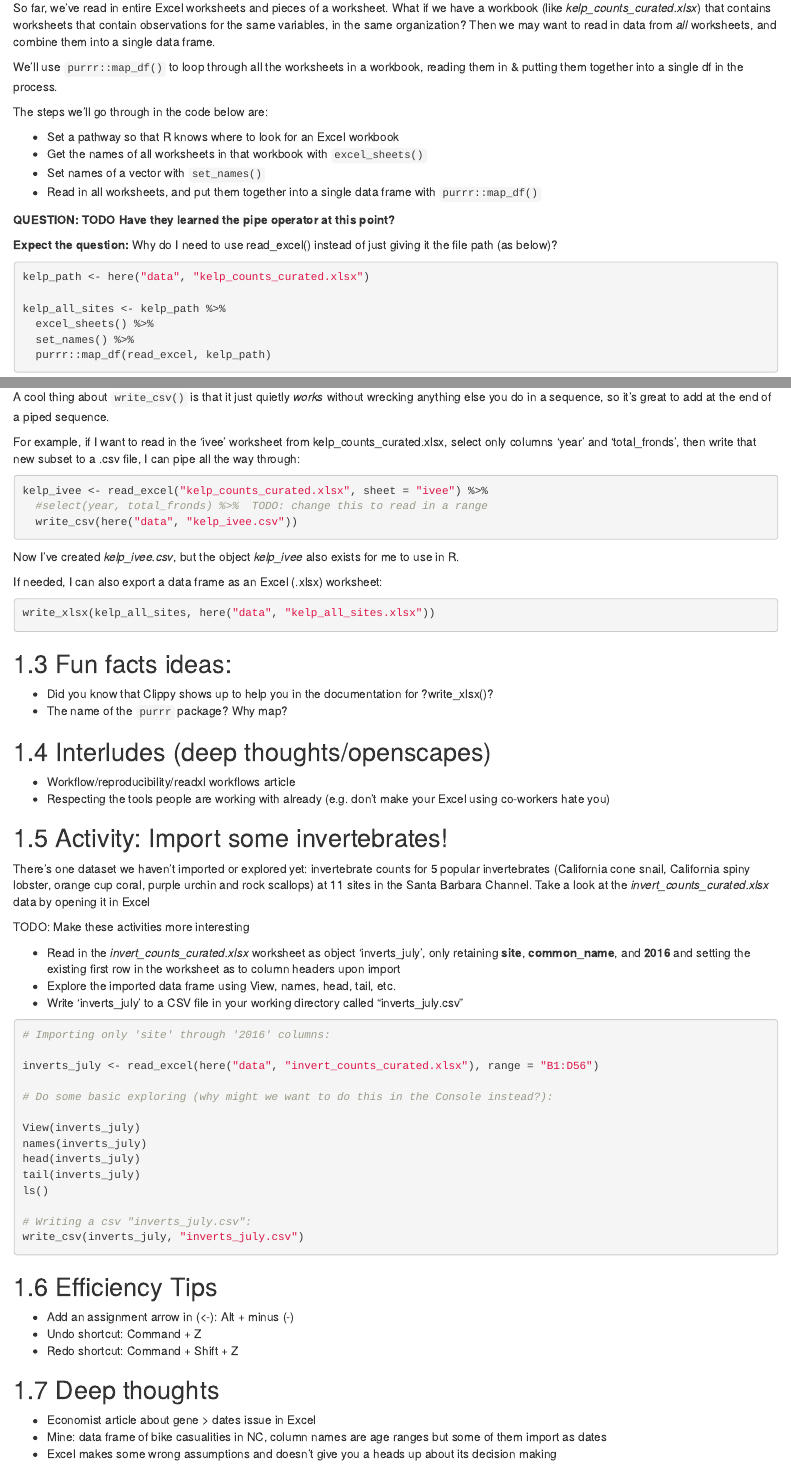
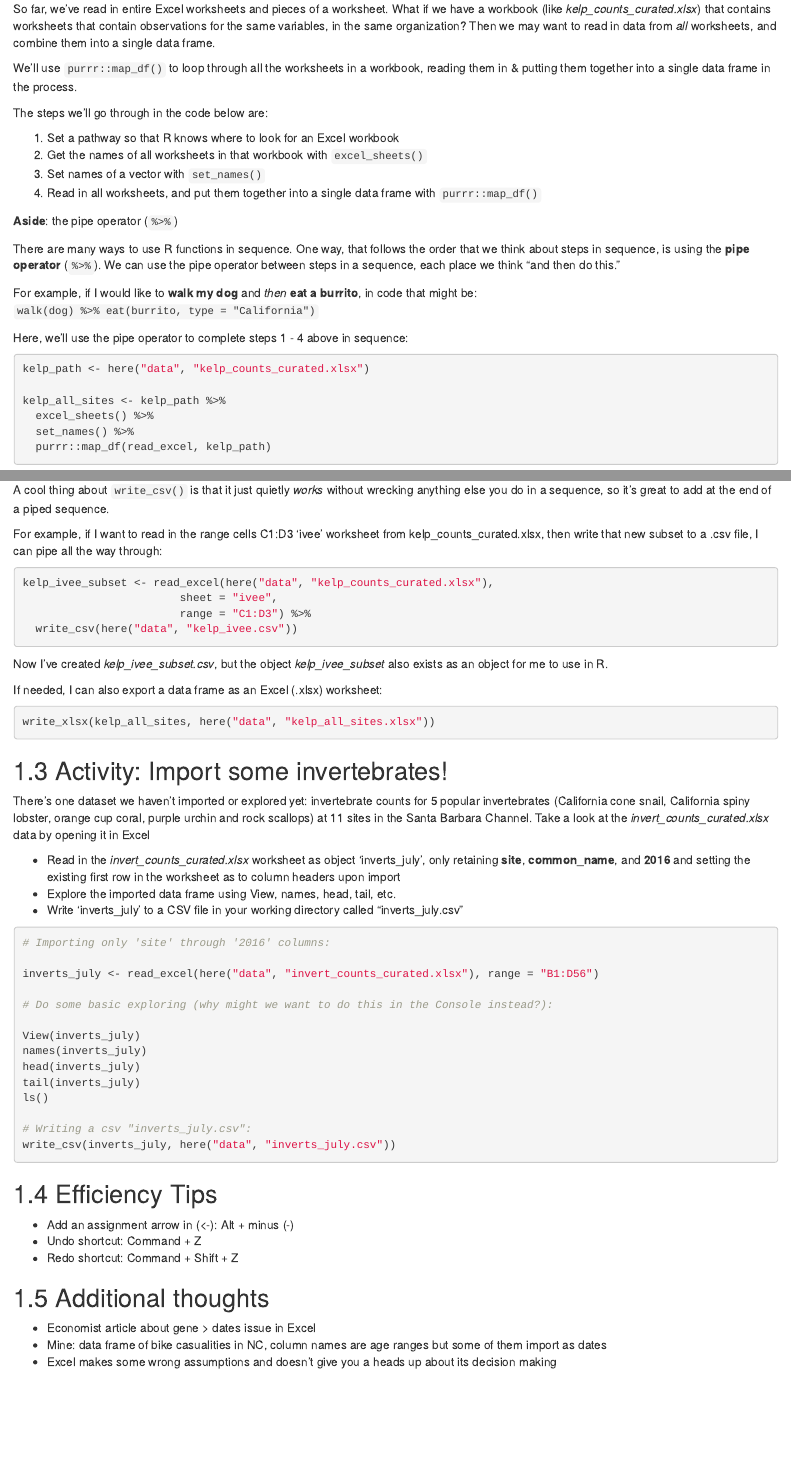
Before and after one commit to jules32/r-for-excel-users, an R Markdown document (readxl.Rmd): the page in a window 1100 px wide, from 4260 px down before the commit and from 4290 px down after it, so that both start at the same text, and a second part further down, joined at a grey line. Rendered offline with R 4.5, knitr and Pandoc, with nearby package versions; drawn as R Markdown's standard HTML page in place of the format the file asks for; some code elsewhere in the file could not run offline.

Commit message:
update readxl (get rid of ggplot stuff)

````diff
--- a/readxl.Rmd
+++ b/readxl.Rmd
@@ -239,17 +232,22 @@ kelp_golb
 
 So far, we've read in entire Excel worksheets and pieces of a worksheet. What if we have a workbook (like *kelp_counts_curated.xlsx*) that contains worksheets that contain observations for the same variables, in the same organization? Then we may want to read in data from *all* worksheets, and combine them into a single data frame.
 
-We'll use `purrr::map_df()` to loop through all the worksheets in a workbook, reading them in & putting them together into a single df in the process.
+We'll use `purrr::map_df()` to loop through all the worksheets in a workbook, reading them in & putting them together into a single data frame in the process.
 
 The steps we'll go through in the code below are:
 
-- Set a pathway so that R knows where to look for an Excel workbook
-- Get the names of all worksheets in that workbook with `excel_sheets()`
-- Set names of a vector with `set_names()`
-- Read in all worksheets, and put them together into a single data frame with `purrr::map_df()`
+1. Set a pathway so that R knows where to look for an Excel workbook
+2. Get the names of all worksheets in that workbook with `excel_sheets()`
+3. Set names of a vector with `set_names()`
+4. Read in all worksheets, and put them together into a single data frame with `purrr::map_df()`
 
-**QUESTION: TODO Have they learned the pipe operator at this point?**
+**Aside**: the pipe operator (`%>%`)
 
+There are many ways to use R functions in sequence. One way, that follows the order that we think about steps in sequence, is using the **pipe operator** (`%>%`). We can use the pipe operator between steps in a sequence, each place we think "and then do this."
+
+For example, if I would like to **walk my dog** and *then* **eat a burrito**, in code that might be: `walk(dog) %>% eat(burrito, type = "California")`
+
+Here, we'll use the pipe operator to complete steps 1 - 4 above in sequence:
 ```{r, include = FALSE}
 
 kelp_path <- "curation/kelp_counts_curated.xlsx"
@@ -259,11 +255,9 @@ kelp_path <- "curation/kelp_counts_curated.xlsx"
 kelp_all_sites <- kelp_path %>% # Start with that pathway (file)...
   excel_sheets() %>% # Get all the names of the worksheets
   set_names() %>% # Names the vector items
-  map_df(read_excel, path = kelp_path) # Applies 'read_excel' to all worksheet names (loops through them) in the workbook at kelp_path
+  map_df(read_excel, path = kelp_path) # Applies 'read_excel' function to all worksheet names (loops through them) in the workbook at kelp_path and the _df part of it puts them all into a single data frame
 
 ```
-
-**Expect the question:** Why do I need to use read_excel() instead of just giving it the file path (as below)?
 
 ```{r, eval = FALSE}
 
@@ -328,37 +295,34 @@ write_csv(kelp_all_sites, here("data", "kelp_all_sites.csv"))
 
 A cool thing about `write_csv()` is that it just quietly *works* without wrecking anything else you do in a sequence, so it's great to add at the end of a piped sequence.
 
-For example, if I want to read in the 'ivee' worksheet from kelp_counts_curated.xlsx, select only columns 'year' and 'total_fronds', then write that new subset to a .csv file, I can pipe all the way through:
+For example, if I want to read in the range cells C1:D3 'ivee' worksheet from kelp_counts_curated.xlsx, then write that new subset to a .csv file, I can pipe all the way through:
+
+```{r, include = FALSE, eval = FALSE}
+kelp_ivee_subset <- read_excel(here("curation", "kelp_counts_curated.xlsx"),
+                        sheet = "ivee",
+                        range = "C1:D3") %>%
+  write_csv(here("curation", "kelp_ivee_subset.csv"))
+```
+
 ```{r, eval = FALSE}
 
-kelp_ivee <- read_excel("kelp_counts_curated.xlsx", sheet = "ivee") %>%
-  #select(year, total_fronds) %>%  TODO: change this to read in a range
+kelp_ivee_subset <- read_excel(here("data", "kelp_counts_curated.xlsx"),
+                        sheet = "ivee",
+                        range = "C1:D3") %>%
   write_csv(here("data", "kelp_ivee.csv"))
 
 ```
 
-Now I've created *kelp_ivee.csv*, but the object *kelp_ivee* also exists for me to use in R.
+Now I've created *kelp_ivee_subset.csv*, but the object *kelp_ivee_subset* also exists as an object for me to use in R.
 
 If needed, I can also export a data frame as an Excel (.xlsx) worksheet:
 ```{r, eval = FALSE}
 write_xlsx(kelp_all_sites, here("data", "kelp_all_sites.xlsx"))
 ```
 
-## Fun facts ideas:
-
-- Did you know that Clippy shows up to help you in the documentation for ?write_xlsx()?
-- The name of the `purrr` package? Why map?
-
-## Interludes (deep thoughts/openscapes)
-
-- Workflow/reproducibility/readxl workflows article
-- Respecting the tools people are working with already (e.g. don't make your Excel using co-workers hate you)
-
 ## Activity: Import some invertebrates!
 
 There's one dataset we haven't imported or explored yet: invertebrate counts for 5 popular invertebrates (California cone snail, California spiny lobster, orange cup coral, purple urchin and rock scallops) at 11 sites in the Santa Barbara Channel. Take a look at the *invert_counts_curated.xlsx* data by opening it in Excel
-
-TODO: Make these activities more interesting
 
 - Read in the *invert_counts_curated.xlsx* worksheet as object 'inverts_july', only retaining **site**, **common_name**, and **2016** and setting the existing first row in the worksheet as to column headers upon import
 - Explore the imported data frame using View, names, head, tail, etc.
@@ -398,7 +362,7 @@ tail(inverts_july)
 ls()
 
 # Writing a csv "inverts_july.csv":
-write_csv(inverts_july, "inverts_july.csv")
+write_csv(inverts_july, here("data", "inverts_july.csv"))
 
 ```
 
@@ -408,7 +372,7 @@ write_csv(inverts_july, "inverts_july.csv")
 - Undo shortcut: Command + Z
 - Redo shortcut: Command + Shift + Z
 
-## Deep thoughts
+## Additional thoughts
 
 - Economist article about gene > dates issue in Excel
 - Mine: data frame of bike casualities in NC, column names are age ranges but some of them import as dates
````
Also changed, not shown: readxl.Rmd (50 more changed lines).
